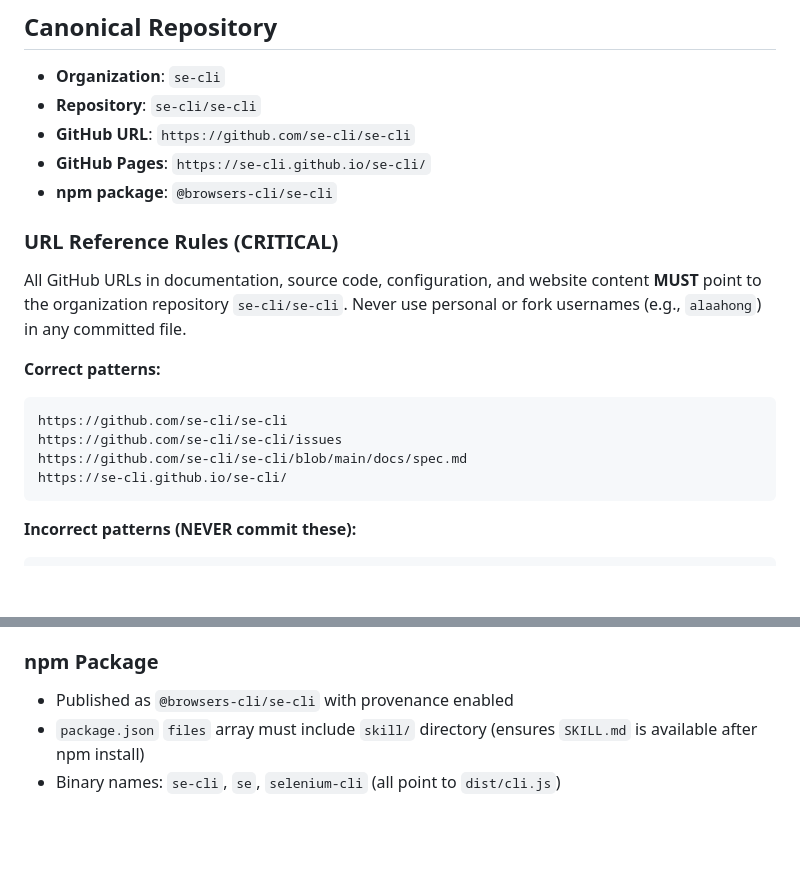
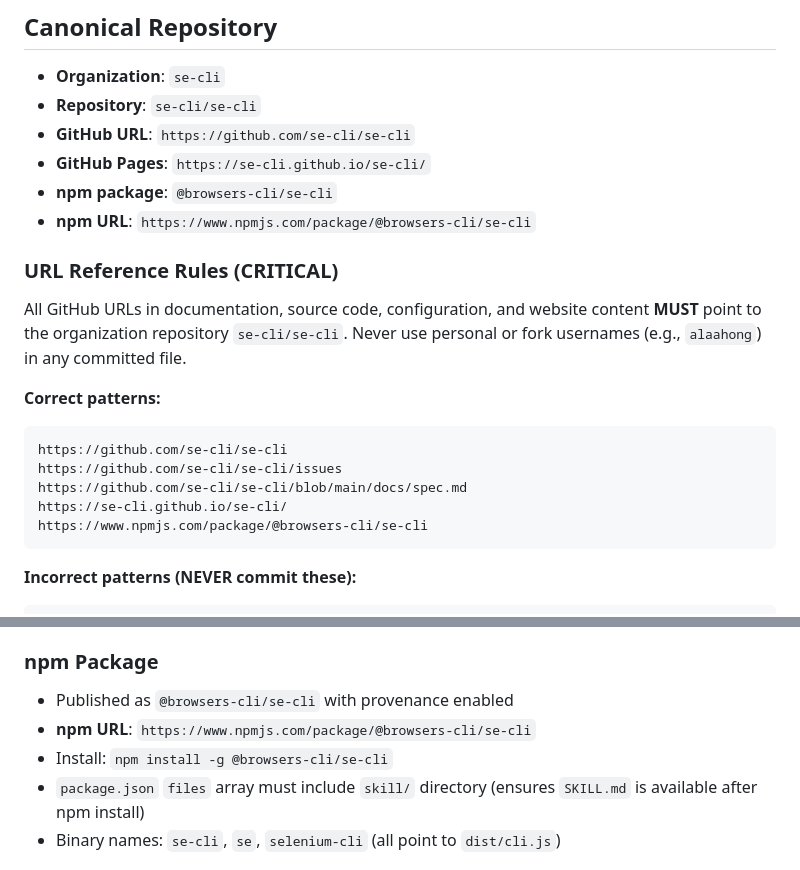
Before and after one commit to alaahong/se-cli, a Markdown page: AGENTS.md, 2 parts joined by grey strips. GitHub-like rendering; blank space fills up the shorter version.

Commit message:
docs: add npm URL to AGENTS.md canonical references
Add https://www.npmjs.com/package/@browsers-cli/se-cli to:
- Canonical Repository section
- Correct URL patterns list
- npm Package section with install command

````diff
--- a/AGENTS.md
+++ b/AGENTS.md
@@ -9,6 +9,7 @@ Guidelines for AI agents and human contributors working on the se-cli codebase.
 - **GitHub URL**: `https://github.com/se-cli/se-cli`
 - **GitHub Pages**: `https://se-cli.github.io/se-cli/`
 - **npm package**: `@browsers-cli/se-cli`
+- **npm URL**: `https://www.npmjs.com/package/@browsers-cli/se-cli`
 
 ### URL Reference Rules (CRITICAL)
 
@@ -21,6 +22,7 @@ https://github.com/se-cli/se-cli
 https://github.com/se-cli/se-cli/issues
 https://github.com/se-cli/se-cli/blob/main/docs/spec.md
 https://se-cli.github.io/se-cli/
+https://www.npmjs.com/package/@browsers-cli/se-cli
 ```
 
 **Incorrect patterns (NEVER commit these):**
@@ -123,6 +125,8 @@ src/
 ### npm Package
 
 - Published as `@browsers-cli/se-cli` with provenance enabled
+- **npm URL**: `https://www.npmjs.com/package/@browsers-cli/se-cli`
+- Install: `npm install -g @browsers-cli/se-cli`
 - `package.json` `files` array must include `skill/` directory (ensures `SKILL.md` is available after npm install)
 - Binary names: `se-cli`, `se`, `selenium-cli` (all point to `dist/cli.js`)
 
````
